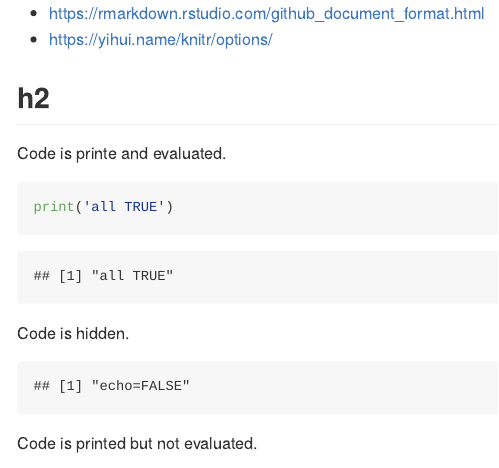
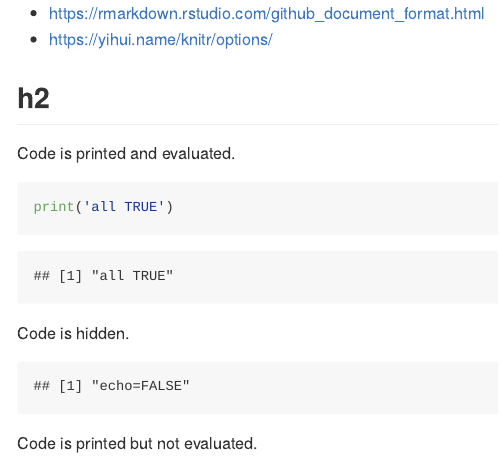
Before and after one commit to heavywatal/scribble, an R Markdown document (rstats/rmd-gfm.Rmd): the page in a window 1100 px wide, from its top. Rendered offline with R 4.5, knitr and Pandoc, with nearby package versions.

Commit message:
:bug: Fix typo

````diff
--- a/rstats/rmd-gfm.Rmd
+++ b/rstats/rmd-gfm.Rmd
@@ -13,7 +13,7 @@ output:
 # library(tidyverse)
 ```
 
-Code is printe and evaluated.
+Code is printed and evaluated.
 ```{r all_true}
 print('all TRUE')
 ```
````
